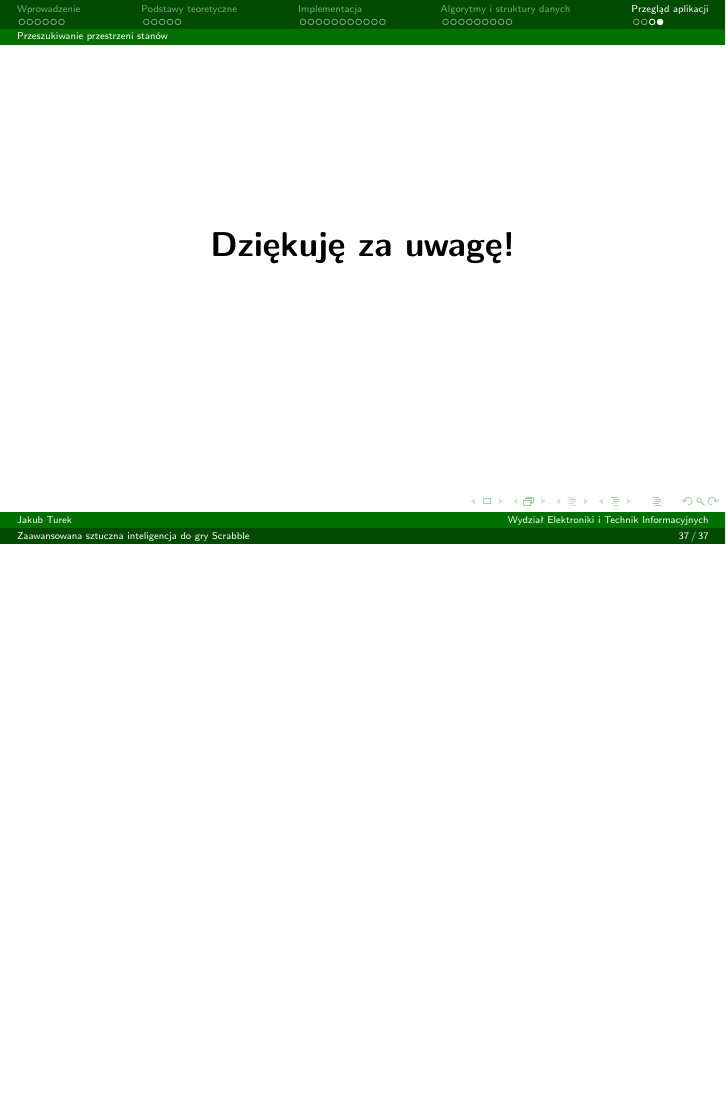
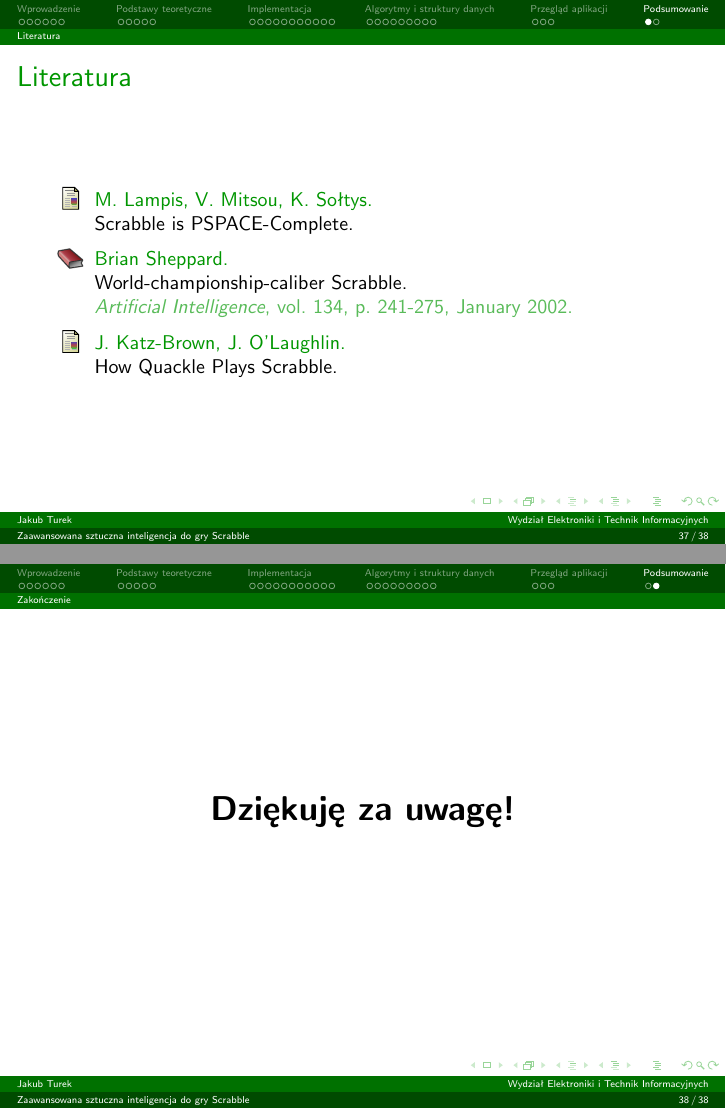
Before and after one commit to manisero/SemesterX, LaTeX slides (SDM2/Scrabble/presentation/presentation.tex): page 37 of 37 before the commit and pages 37 and 38 of 38 after it, the two joined at a grey line, the shorter picture padded with empty space. The pictures show the PDF file SDM2/Scrabble/presentation/presentation.pdf that the author committed with the source.

Commit message:
Added further literature

```diff
--- a/SDM2/Scrabble/presentation/presentation.tex
+++ b/SDM2/Scrabble/presentation/presentation.tex
@@ -1637,6 +1637,32 @@ on grid
 	\end{columns}
 \end{frame}
 
+\section{Podsumowanie}
+\subsection{Literatura}
+
+\begin{frame}
+	\frametitle<presentation>{Literatura}
+	\begin{thebibliography}{10}
+		\beamertemplatearticlebibitems
+			\bibitem{ScrabblePSPACE}
+    		M.~Lampis, V.~Mitsou, K.~Sołtys.
+    		\newblock Scrabble is PSPACE-Complete.
+
+		\beamertemplatebookbibitems
+			\bibitem{WCCS}
+			Brian Sheppard.
+			\newblock World-championship-caliber Scrabble.
+			\newblock {\em Artificial Intelligence}, vol. 134, p. 241-275, January 2002.
+
+  		\beamertemplatearticlebibitems
+  			\bibitem{Quackle2005}
+  			J.~Katz-Brown, J.~O'Laughlin.
+    		\newblock How Quackle Plays Scrabble.
+	\end{thebibliography}
+\end{frame}
+
+\subsection{Zakończenie}
+
 \begin{frame}
 	\begin{center}
 		\LARGE{\textbf{Dziękuję za uwagę!}}
```
Also changed, not shown: SDM2/Scrabble/presentation/presentation.pdf.
